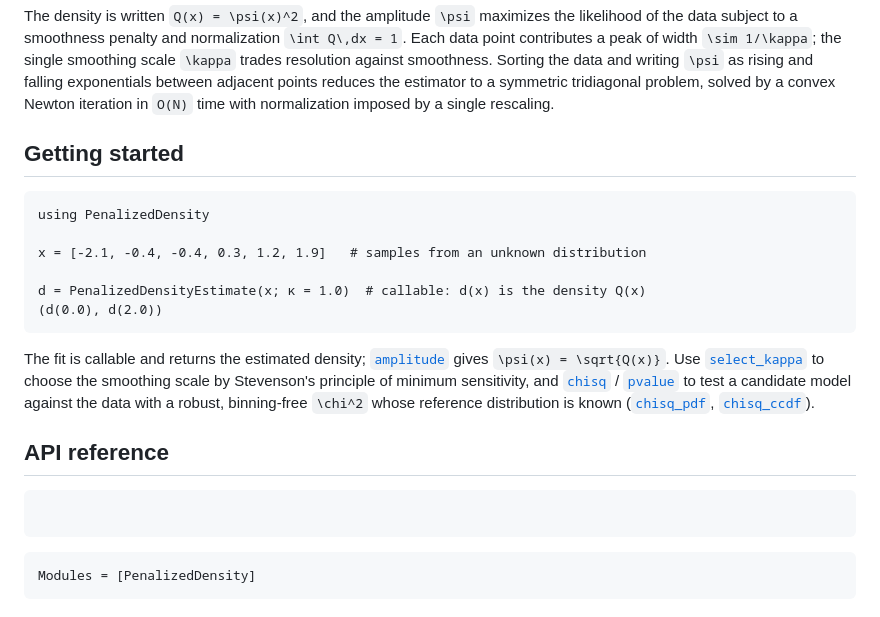
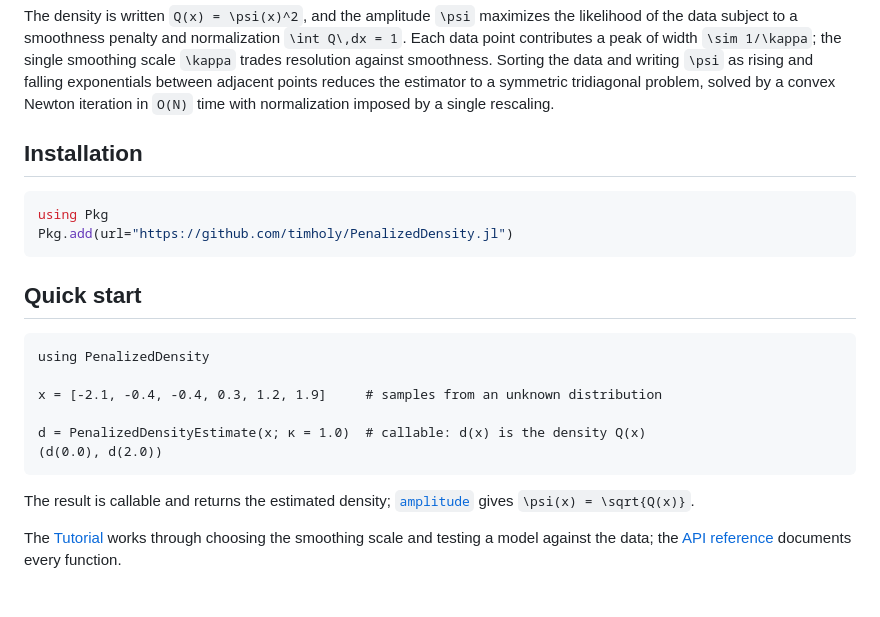
Before and after one commit to timholy/PenalizedDensity.jl, a Markdown page: docs/src/index.md, the part around the change. GitHub-like rendering.

````diff
--- a/docs/src/index.md
+++ b/docs/src/index.md
@@ -19,28 +19,26 @@ and writing ``\psi`` as rising and falling exponentials between adjacent points
 the estimator to a symmetric tridiagonal problem, solved by a convex Newton iteration in
 ``O(N)`` time with normalization imposed by a single rescaling.
 
-## Getting started
+## Installation
 
-```@example
+```julia
+using Pkg
+Pkg.add(url="https://github.com/timholy/PenalizedDensity.jl")
+```
+
+## Quick start
+
+```@example quickstart
 using PenalizedDensity
 
-x = [-2.1, -0.4, -0.4, 0.3, 1.2, 1.9]   # samples from an unknown distribution
+x = [-2.1, -0.4, -0.4, 0.3, 1.2, 1.9]     # samples from an unknown distribution
 
 d = PenalizedDensityEstimate(x; κ = 1.0)  # callable: d(x) is the density Q(x)
 (d(0.0), d(2.0))
 ```
 
-The fit is callable and returns the estimated density; [`amplitude`](@ref) gives
-``\psi(x) = \sqrt{Q(x)}``. Use [`select_kappa`](@ref) to choose the smoothing scale by
-Stevenson's principle of minimum sensitivity, and [`chisq`](@ref) / [`pvalue`](@ref) to
-test a candidate model against the data with a robust, binning-free ``\chi^2`` whose
-reference distribution is known ([`chisq_pdf`](@ref), [`chisq_ccdf`](@ref)).
+The result is callable and returns the estimated density; [`amplitude`](@ref) gives
+``\psi(x) = \sqrt{Q(x)}``.
 
-## API reference
-
-```@index
-```
-
-```@autodocs
-Modules = [PenalizedDensity]
-```
+The [Tutorial](@ref) works through choosing the smoothing scale and testing a model
+against the data; the [API reference](@ref) documents every function.
````
Also changed, not shown: README.md (+13 -64 lines), docs/src/reference.md (added, +12 -0 lines), docs/src/tutorial.md (added, +113 -0 lines), docs/src/assets/action_entropy.png (added), docs/src/assets/mixture_example.png (added), 4 other files.
